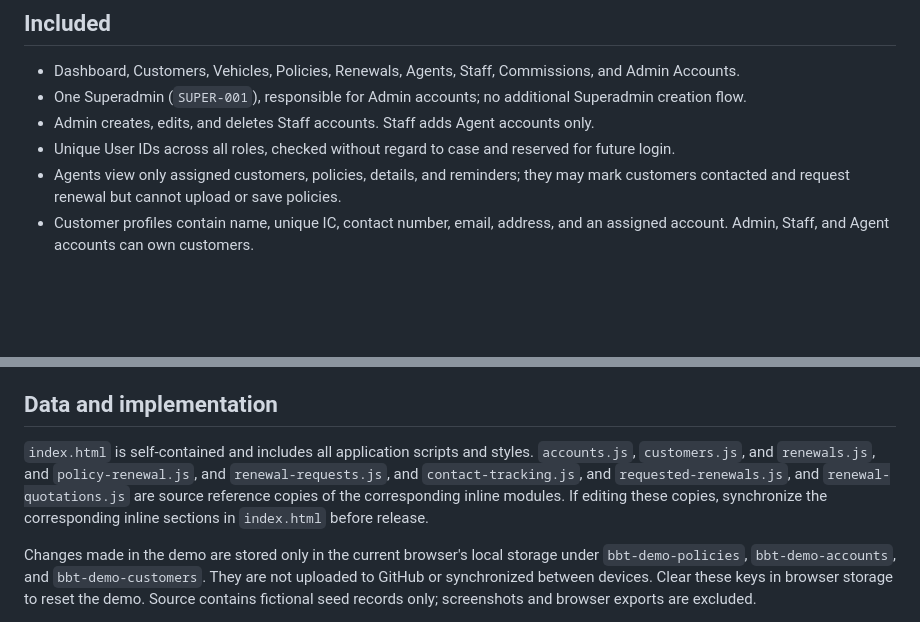
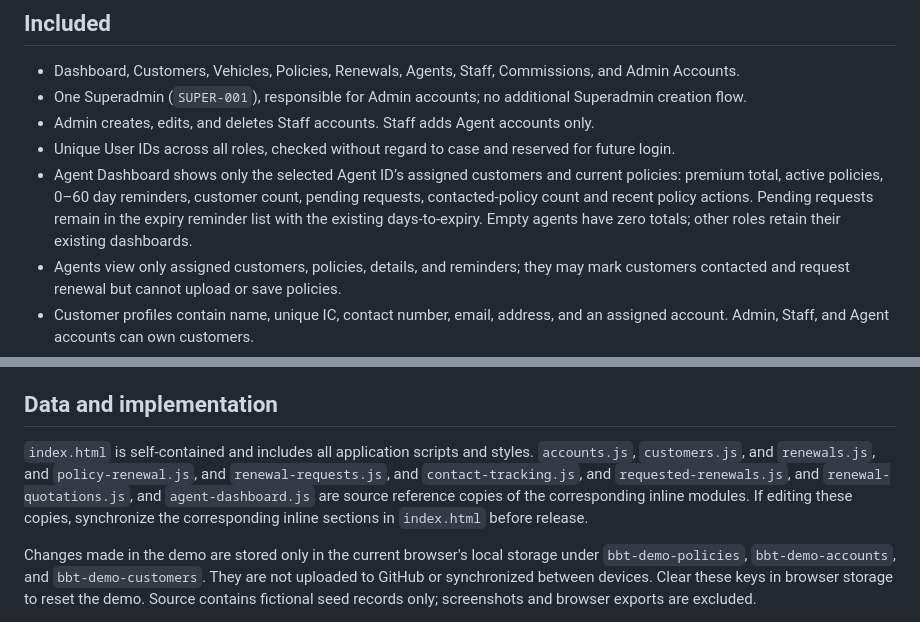
Before and after one commit to lowherngyeu/bbt-auto-insurance-crm, a Markdown page: README.md, 2 parts joined by grey strips. GitHub-like rendering; blank space fills up the shorter version.

Commit message:
Document Agent Dashboard and scoped totals

```diff
--- a/README.md
+++ b/README.md
@@ -18,6 +18,7 @@ Open http://127.0.0.1:3000. The standalone `index.html` also works on a static w
 - One Superadmin (`SUPER-001`), responsible for Admin accounts; no additional Superadmin creation flow.
 - Admin creates, edits, and deletes Staff accounts. Staff adds Agent accounts only.
 - Unique User IDs across all roles, checked without regard to case and reserved for future login.
+- Agent Dashboard shows only the selected Agent ID’s assigned customers and current policies: premium total, active policies, 0–60 day reminders, customer count, pending requests, contacted-policy count and recent policy actions. Pending requests remain in the expiry reminder list with the existing days-to-expiry. Empty agents have zero totals; other roles retain their existing dashboards.
 - Agents view only assigned customers, policies, details, and reminders; they may mark customers contacted and request renewal but cannot upload or save policies.
 - Customer profiles contain name, unique IC, contact number, email, address, and an assigned account. Admin, Staff, and Agent accounts can own customers.
 - Customer IC comparison ignores spaces, hyphens, and letter case. Seed ICs are deliberately fictional identifiers.
@@ -33,7 +34,7 @@ Open http://127.0.0.1:3000. The standalone `index.html` also works on a static w
 
 ## Data and implementation
 
-`index.html` is self-contained and includes all application scripts and styles. `accounts.js`, `customers.js`, and `renewals.js`, and `policy-renewal.js`, and `renewal-requests.js`, and `contact-tracking.js`, and `requested-renewals.js`, and `renewal-quotations.js` are source reference copies of the corresponding inline modules. If editing these copies, synchronize the corresponding inline sections in `index.html` before release.
+`index.html` is self-contained and includes all application scripts and styles. `accounts.js`, `customers.js`, and `renewals.js`, and `policy-renewal.js`, and `renewal-requests.js`, and `contact-tracking.js`, and `requested-renewals.js`, and `renewal-quotations.js`, and `agent-dashboard.js` are source reference copies of the corresponding inline modules. If editing these copies, synchronize the corresponding inline sections in `index.html` before release.
 
 Changes made in the demo are stored only in the current browser's local storage under `bbt-demo-policies`, `bbt-demo-accounts`, and `bbt-demo-customers`. They are not uploaded to GitHub or synchronized between devices. Clear these keys in browser storage to reset the demo. Source contains fictional seed records only; screenshots and browser exports are excluded.
 
```
